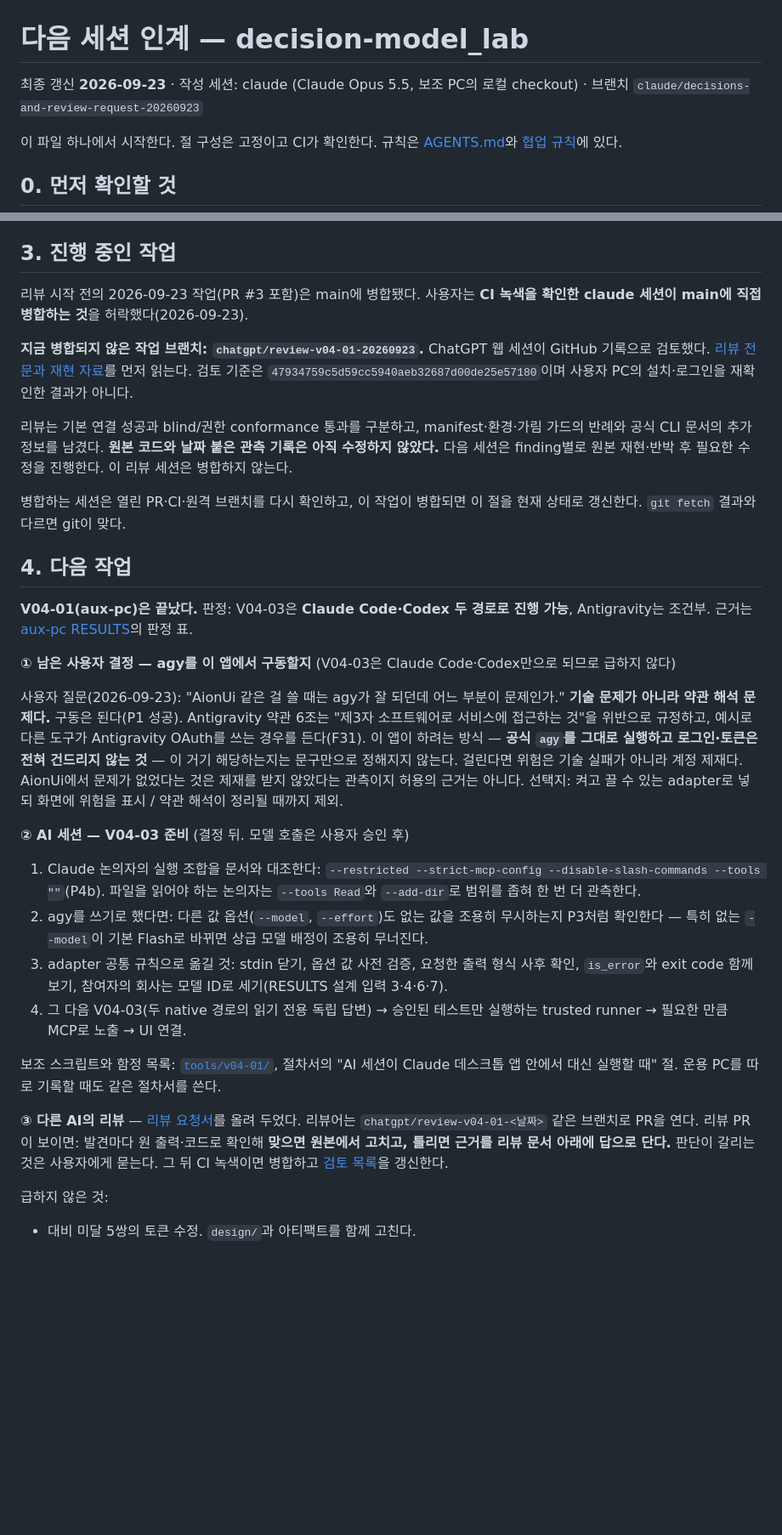
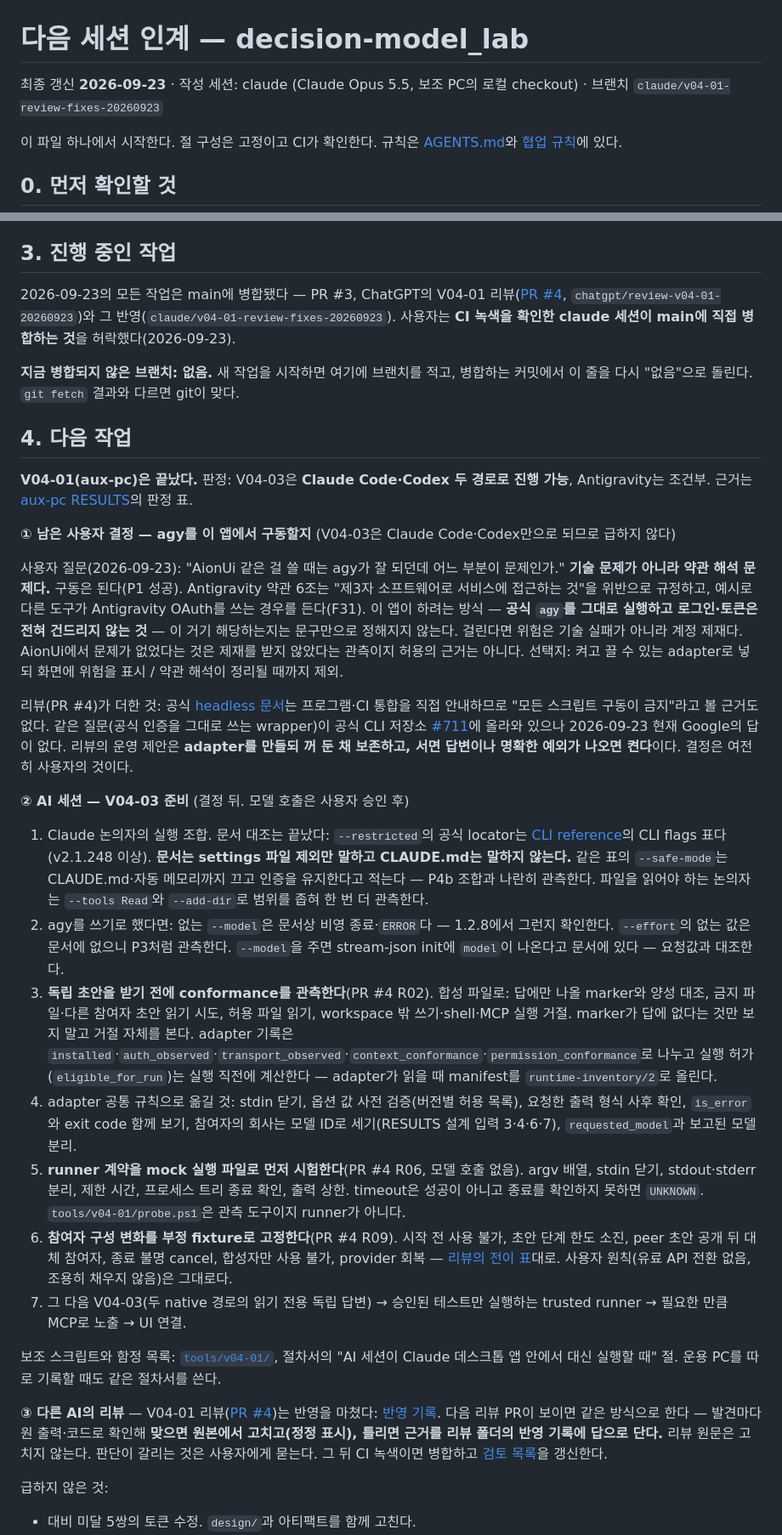
Before and after one commit to inlight37-design/decision-model_lab, a Markdown page: NEXT-SESSION.md, 2 parts joined by grey strips. Shown at 85% size. GitHub-like rendering; blank space fills up the shorter version.

Commit message:
docs: hand off after the PR #4 review is applied
Section 1 drops the unsupported "agy default model is Flash" and says
configured=true is a basic subscription call, not conformance. Section 3
reads true once this branch and the review branch are merged. Section 4
records the documented --restricted/--safe-mode difference and agy
--model behaviour, and adds the V04-03 prerequisites the review asked
for: conformance before independent drafts (R02), a runner contract
tested with a mock executable (R06), and membership-change fixtures
(R09). The agy terms decision stays with the user, now with issue #711
unanswered and the reviewer's keep-disabled suggestion.

Co-Authored-By: Claude Opus 5.5 <noreply@anthropic.com>

```diff
--- a/NEXT-SESSION.md
+++ b/NEXT-SESSION.md
@@ -1,6 +1,6 @@
 # 다음 세션 인계 — decision-model_lab
 
-최종 갱신 **2026-09-23** · 작성 세션: claude (Claude Opus 5.5, 보조 PC의 로컬 checkout) · 브랜치 `claude/decisions-and-review-request-20260923`
+최종 갱신 **2026-09-23** · 작성 세션: claude (Claude Opus 5.5, 보조 PC의 로컬 checkout) · 브랜치 `claude/v04-01-review-fixes-20260923`
 
 이 파일 하나에서 시작한다. 절 구성은 고정이고 CI가 확인한다. 규칙은 [AGENTS.md](AGENTS.md)와 [협업 규칙](docs/COLLABORATION.md)에 있다.
 
@@ -72,13 +73,9 @@
 
 ## 3. 진행 중인 작업
 
-리뷰 시작 전의 2026-09-23 작업(PR #3 포함)은 main에 병합됐다. 사용자는 **CI 녹색을 확인한 claude 세션이 main에 직접 병합하는 것**을 허락했다(2026-09-23).
+2026-09-23의 모든 작업은 main에 병합됐다 — PR #3, ChatGPT의 V04-01 리뷰([PR #4](https://github.com/inlight37-design/decision-model_lab/pull/4), `chatgpt/review-v04-01-20260923`)와 그 반영(`claude/v04-01-review-fixes-20260923`). 사용자는 **CI 녹색을 확인한 claude 세션이 main에 직접 병합하는 것**을 허락했다(2026-09-23).
 
-**지금 병합되지 않은 작업 브랜치: `chatgpt/review-v04-01-20260923`.** ChatGPT 웹 세션이 GitHub 기록으로 검토했다. [리뷰 전문과 재현 자료](docs/reviews/2026-09-23-v04-01-review/README.md)를 먼저 읽는다. 검토 기준은 `47934759c5d59cc5940aeb32687d00de25e57180`이며 사용자 PC의 설치·로그인을 재확인한 결과가 아니다.
-
-리뷰는 기본 연결 성공과 blind/권한 conformance 통과를 구분하고, manifest·환경·가림 가드의 반례와 공식 CLI 문서의 추가 정보를 남겼다. **원본 코드와 날짜 붙은 관측 기록은 아직 수정하지 않았다.** 다음 세션은 finding별로 원본 재현·반박 후 필요한 수정을 진행한다. 이 리뷰 세션은 병합하지 않는다.
-
-병합하는 세션은 열린 PR·CI·원격 브랜치를 다시 확인하고, 이 작업이 병합되면 이 절을 현재 상태로 갱신한다. `git fetch` 결과와 다르면 git이 맞다.
+**지금 병합되지 않은 브랜치: 없음.** 새 작업을 시작하면 여기에 브랜치를 적고, 병합하는 커밋에서 이 줄을 다시 "없음"으로 돌린다. `git fetch` 결과와 다르면 git이 맞다.
 
 ## 4. 다음 작업
 
@@ -88,16 +85,21 @@
 
 사용자 질문(2026-09-23): "AionUi 같은 걸 쓸 때는 agy가 잘 되던데 어느 부분이 문제인가." **기술 문제가 아니라 약관 해석 문제다.** 구동은 된다(P1 성공). Antigravity 약관 6조는 "제3자 소프트웨어로 서비스에 접근하는 것"을 위반으로 규정하고, 예시로 다른 도구가 Antigravity OAuth를 쓰는 경우를 든다(F31). 이 앱이 하려는 방식 — **공식 `agy`를 그대로 실행하고 로그인·토큰은 전혀 건드리지 않는 것** — 이 거기 해당하는지는 문구만으로 정해지지 않는다. 걸린다면 위험은 기술 실패가 아니라 계정 제재다. AionUi에서 문제가 없었다는 것은 제재를 받지 않았다는 관측이지 허용의 근거는 아니다. 선택지: 켜고 끌 수 있는 adapter로 넣되 화면에 위험을 표시 / 약관 해석이 정리될 때까지 제외.
 
+리뷰(PR #4)가 더한 것: 공식 [headless 문서](https://www.antigravity.google/docs/cli/headless/)는 프로그램·CI 통합을 직접 안내하므로 "모든 스크립트 구동이 금지"라고 볼 근거도 없다. 같은 질문(공식 인증을 그대로 쓰는 wrapper)이 공식 CLI 저장소 [#711](https://github.com/google-antigravity/antigravity-cli/issues/711)에 올라와 있으나 2026-09-23 현재 Google의 답이 없다. 리뷰의 운영 제안은 **adapter를 만들되 꺼 둔 채 보존하고, 서면 답변이나 명확한 예외가 나오면 켠다**이다. 결정은 여전히 사용자의 것이다.
+
 **② AI 세션 — V04-03 준비** (결정 뒤. 모델 호출은 사용자 승인 후)
 
-1. Claude 논의자의 실행 조합을 문서와 대조한다: `--restricted --strict-mcp-config --disable-slash-commands --tools ""`(P4b). 파일을 읽어야 하는 논의자는 `--tools Read`와 `--add-dir`로 범위를 좁혀 한 번 더 관측한다.
-2. agy를 쓰기로 했다면: 다른 값 옵션(`--model`, `--effort`)도 없는 값을 조용히 무시하는지 P3처럼 확인한다 — 특히 없는 `--model`이 기본 Flash로 바뀌면 상급 모델 배정이 조용히 무너진다.
-3. adapter 공통 규칙으로 옮길 것: stdin 닫기, 옵션 값 사전 검증, 요청한 출력 형식 사후 확인, `is_error`와 exit code 함께 보기, 참여자의 회사는 모델 ID로 세기(RESULTS 설계 입력 3·4·6·7).
-4. 그 다음 V04-03(두 native 경로의 읽기 전용 독립 답변) → 승인된 테스트만 실행하는 trusted runner → 필요한 만큼 MCP로 노출 → UI 연결.
+1. Claude 논의자의 실행 조합. 문서 대조는 끝났다: `--restricted`의 공식 locator는 [CLI reference](https://code.claude.com/docs/en/cli-reference)의 CLI flags 표다(v2.1.248 이상). **문서는 settings 파일 제외만 말하고 CLAUDE.md는 말하지 않는다.** 같은 표의 `--safe-mode`는 CLAUDE.md·자동 메모리까지 끄고 인증을 유지한다고 적는다 — P4b 조합과 나란히 관측한다. 파일을 읽어야 하는 논의자는 `--tools Read`와 `--add-dir`로 범위를 좁혀 한 번 더 관측한다.
+2. agy를 쓰기로 했다면: 없는 `--model`은 문서상 비영 종료·`ERROR`다 — 1.2.8에서 그런지 확인한다. `--effort`의 없는 값은 문서에 없으니 P3처럼 관측한다. `--model`을 주면 stream-json init에 `model`이 나온다고 문서에 있다 — 요청값과 대조한다.
+3. **독립 초안을 받기 전에 conformance를 관측한다**(PR #4 R02). 합성 파일로: 답에만 나올 marker와 양성 대조, 금지 파일·다른 참여자 초안 읽기 시도, 허용 파일 읽기, workspace 밖 쓰기·shell·MCP 실행 거절. marker가 답에 없다는 것만 보지 말고 거절 자체를 본다. adapter 기록은 `installed`·`auth_observed`·`transport_observed`·`context_conformance`·`permission_conformance`로 나누고 실행 허가(`eligible_for_run`)는 실행 직전에 계산한다 — adapter가 읽을 때 manifest를 `runtime-inventory/2`로 올린다.
+4. adapter 공통 규칙으로 옮길 것: stdin 닫기, 옵션 값 사전 검증(버전별 허용 목록), 요청한 출력 형식 사후 확인, `is_error`와 exit code 함께 보기, 참여자의 회사는 모델 ID로 세기(RESULTS 설계 입력 3·4·6·7), `requested_model`과 보고된 모델 분리.
+5. **runner 계약을 mock 실행 파일로 먼저 시험한다**(PR #4 R06, 모델 호출 없음). argv 배열, stdin 닫기, stdout·stderr 분리, 제한 시간, 프로세스 트리 종료 확인, 출력 상한. timeout은 성공이 아니고 종료를 확인하지 못하면 `UNKNOWN`. `tools/v04-01/probe.ps1`은 관측 도구이지 runner가 아니다.
+6. **참여자 구성 변화를 부정 fixture로 고정한다**(PR #4 R09). 시작 전 사용 불가, 초안 단계 한도 소진, peer 초안 공개 뒤 대체 참여자, 종료 불명 cancel, 합성자만 사용 불가, provider 회복 — [리뷰의 전이 표](docs/reviews/2026-09-23-v04-01-review/README.md)대로. 사용자 원칙(유료 API 전환 없음, 조용히 채우지 않음)은 그대로다.
+7. 그 다음 V04-03(두 native 경로의 읽기 전용 독립 답변) → 승인된 테스트만 실행하는 trusted runner → 필요한 만큼 MCP로 노출 → UI 연결.
 
 보조 스크립트와 함정 목록: [`tools/v04-01/`](tools/v04-01/README.md), 절차서의 "AI 세션이 Claude 데스크톱 앱 안에서 대신 실행할 때" 절. 운용 PC를 따로 기록할 때도 같은 절차서를 쓴다.
 
-**③ 다른 AI의 리뷰** — [리뷰 요청서](docs/reviews/2026-09-23-review-request/README.md)를 올려 두었다. 리뷰어는 `chatgpt/review-v04-01-<날짜>` 같은 브랜치로 PR을 연다. 리뷰 PR이 보이면: 발견마다 원 출력·코드로 확인해 **맞으면 원본에서 고치고, 틀리면 근거를 리뷰 문서 아래에 답으로 단다.** 판단이 갈리는 것은 사용자에게 묻는다. 그 뒤 CI 녹색이면 병합하고 [검토 목록](docs/reviews/README.md)을 갱신한다.
+**③ 다른 AI의 리뷰** — V04-01 리뷰([PR #4](https://github.com/inlight37-design/decision-model_lab/pull/4))는 반영을 마쳤다: [반영 기록](docs/reviews/2026-09-23-v04-01-review/RESPONSE.md). 다음 리뷰 PR이 보이면 같은 방식으로 한다 — 발견마다 원 출력·코드로 확인해 **맞으면 원본에서 고치고(정정 표시), 틀리면 근거를 리뷰 폴더의 반영 기록에 답으로 단다.** 리뷰 원문은 고치지 않는다. 판단이 갈리는 것은 사용자에게 묻는다. 그 뒤 CI 녹색이면 병합하고 [검토 목록](docs/reviews/README.md)을 갱신한다.
 
 급하지 않은 것:
 
```
Also changed, not shown: other parts of NEXT-SESSION.md (+2 -1 lines).
